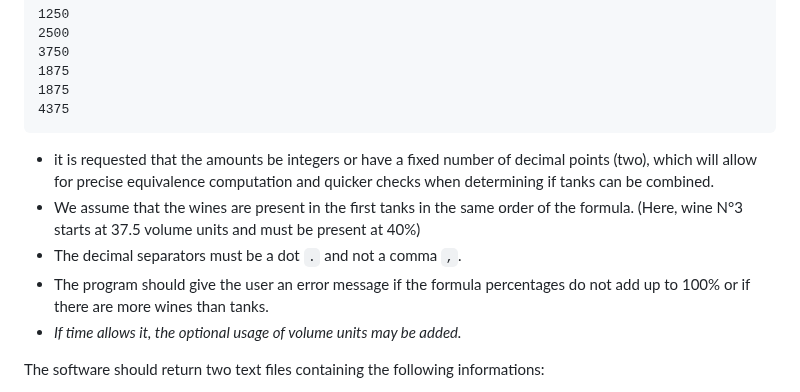
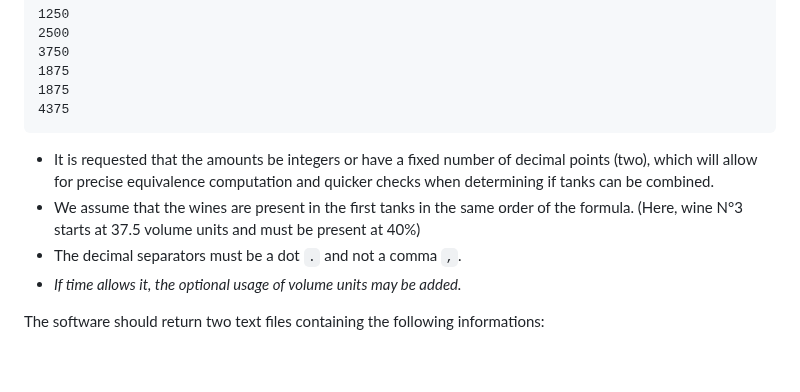
Before and after one commit to algosup/2022-2023-project-5-algorithmics-Team-7, a Markdown page: Documents/Functional-Specifications.md, the part around the change. Rendered like a GitHub page; blank space fills up the shorter version.

````diff
--- a/Documents/Functional-Specifications.md
+++ b/Documents/Functional-Specifications.md
@@ -72,10 +72,9 @@ The software should take as input two text files with the following format:
 1875
 4375
 ```
-- it is requested that the amounts be integers or have a fixed number of decimal points (two), which will allow for precise equivalence computation and quicker checks when determining if tanks can be combined.
+- It is requested that the amounts be integers or have a fixed number of decimal points (two), which will allow for precise equivalence computation and quicker checks when determining if tanks can be combined.
 - We assume that the wines are present in the first tanks in the same order of the formula. (Here, wine N°3 starts at 37.5 volume units and must be present at 40%)
 - The decimal separators must be a dot `.` and not a comma `,`.
-- The program should give the user an error message if the formula percentages do not add up to 100% or if there are more wines than tanks.
 - *If time allows it, the optional usage of volume units may be added.*
 
 The software should return two text files containing the following informations:
````
